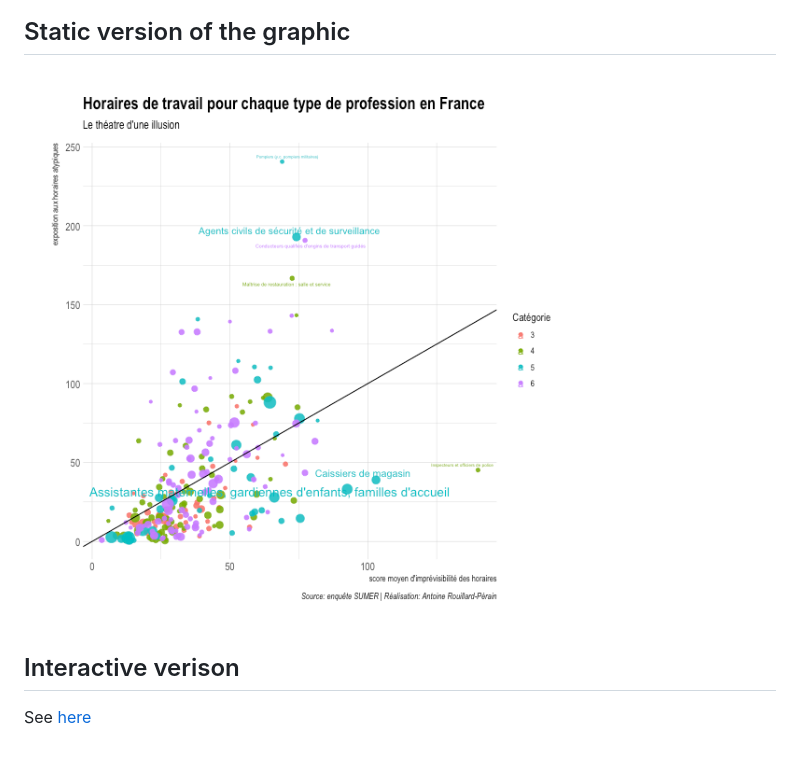
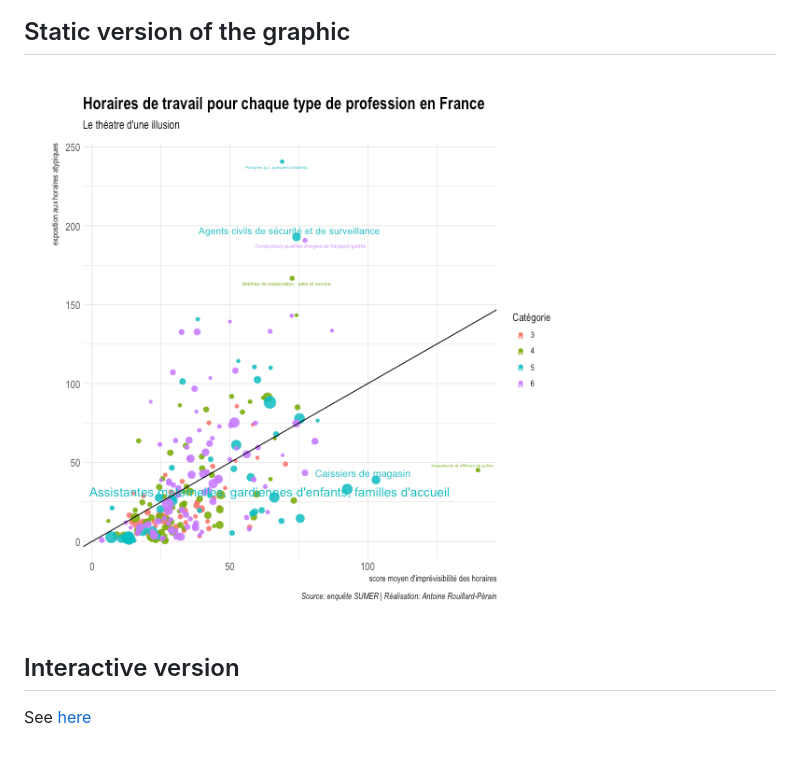
Before and after one commit to holtzy/FrenchWorkingTime, a Markdown page: README.md, the part around the change. Rendered like a GitHub page; pictures changed too: FrenchWorkingTime.png.

Commit message:
Interactive version OK

```diff
--- a/README.md
+++ b/README.md
@@ -26,6 +26,6 @@ Static version of the graphic
 
 
 
-Interactive verison
+Interactive version
 --------
 See [here](https://holtzy.github.io/FrenchWorkingTime/)
```
Also changed, not shown: 2 other files.
